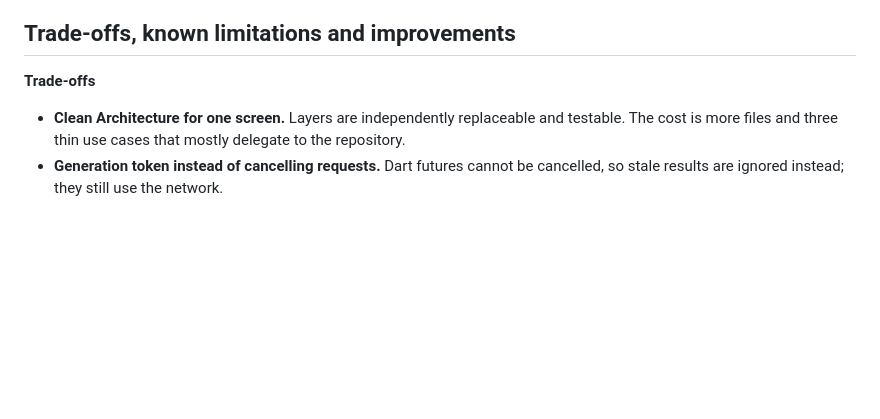
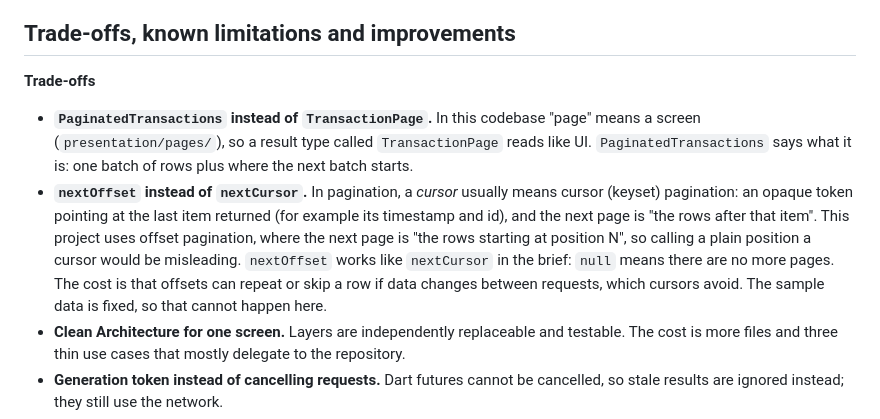
Before and after one commit to waseemnihaal20-a11y/filter-and-pagination, a Markdown page: README.md, the part around the change. Rendered like a GitHub page; blank space fills up the shorter version.

Commit message:
Explain pagination naming in README
Co-Authored-By: Claude Opus 5.5 <noreply@anthropic.com>

```diff
--- a/README.md
+++ b/README.md
@@ -133,6 +133,19 @@ failures are deterministic. More detail:
 
 **Trade-offs**
 
+- **`PaginatedTransactions` instead of `TransactionPage`.** In this codebase
+  "page" means a screen (`presentation/pages/`), so a result type called
+  `TransactionPage` reads like UI. `PaginatedTransactions` says what it is: one
+  batch of rows plus where the next batch starts.
+- **`nextOffset` instead of `nextCursor`.** In pagination, a *cursor* usually
+  means cursor (keyset) pagination: an opaque token pointing at the last item
+  returned (for example its timestamp and id), and the next page is "the rows
+  after that item". This project uses offset pagination, where the next page
+  is "the rows starting at position N", so calling a plain position a cursor
+  would be misleading. `nextOffset` works like `nextCursor` in the brief:
+  `null` means there are no more pages. The cost is that offsets can repeat
+  or skip a row if data changes between requests, which cursors avoid. The
+  sample data is fixed, so that cannot happen here.
 - **Clean Architecture for one screen.** Layers are independently
   replaceable and testable. The cost is more files and three thin use cases
   that mostly delegate to the repository.
```
